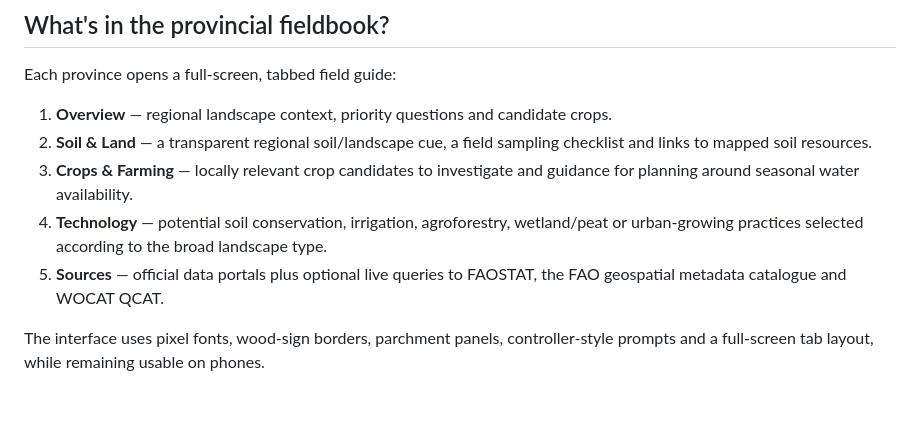
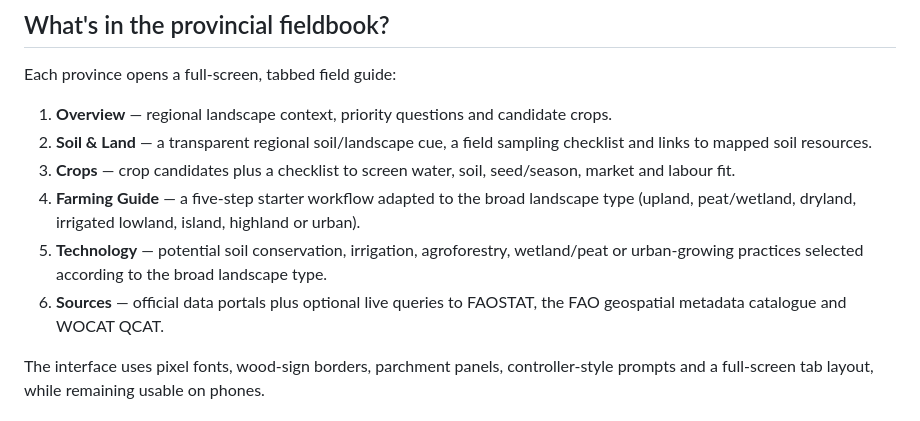
Before and after one commit to AnggaConni/BackToNature, a Markdown page: README.md, the part around the change. GitHub-like rendering.

Commit message:
Document separate crops and farming guide tabs

```diff
--- a/README.md
+++ b/README.md
@@ -8,9 +8,10 @@ Each province opens a full-screen, tabbed field guide:
 
 1. **Overview** — regional landscape context, priority questions and candidate crops.
 2. **Soil & Land** — a transparent regional soil/landscape cue, a field sampling checklist and links to mapped soil resources.
-3. **Crops & Farming** — locally relevant crop candidates to investigate and guidance for planning around seasonal water availability.
-4. **Technology** — potential soil conservation, irrigation, agroforestry, wetland/peat or urban-growing practices selected according to the broad landscape type.
-5. **Sources** — official data portals plus optional live queries to FAOSTAT, the FAO geospatial metadata catalogue and WOCAT QCAT.
+3. **Crops** — crop candidates plus a checklist to screen water, soil, seed/season, market and labour fit.
+4. **Farming Guide** — a five-step starter workflow adapted to the broad landscape type (upland, peat/wetland, dryland, irrigated lowland, island, highland or urban).
+5. **Technology** — potential soil conservation, irrigation, agroforestry, wetland/peat or urban-growing practices selected according to the broad landscape type.
+6. **Sources** — official data portals plus optional live queries to FAOSTAT, the FAO geospatial metadata catalogue and WOCAT QCAT.
 
 The interface uses pixel fonts, wood-sign borders, parchment panels, controller-style prompts and a full-screen tab layout, while remaining usable on phones.
 
```
